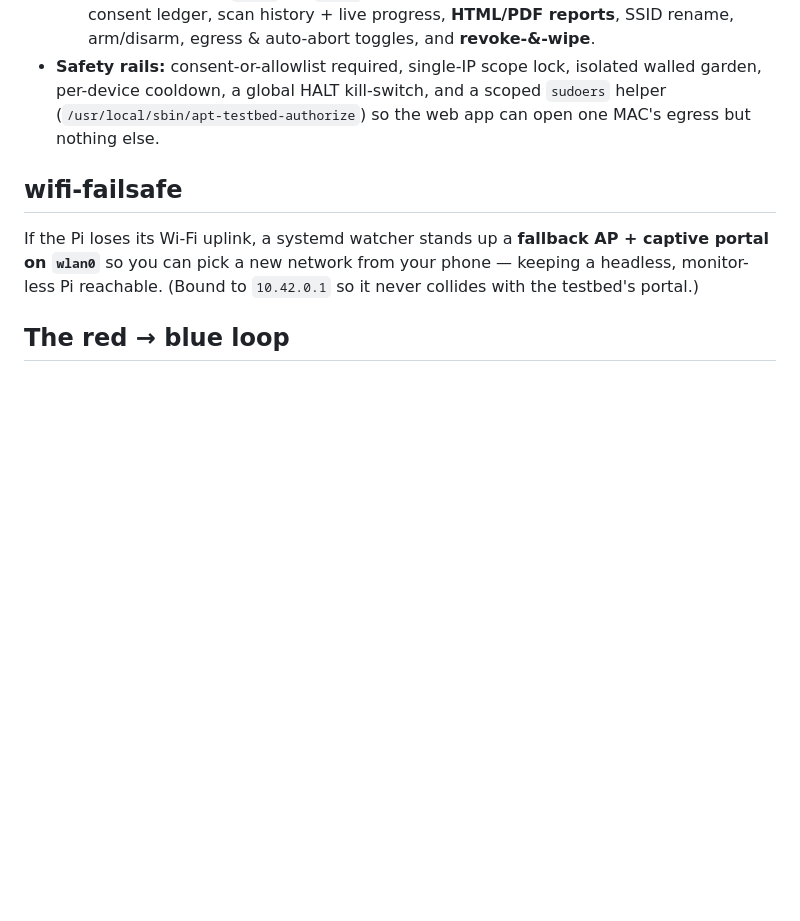
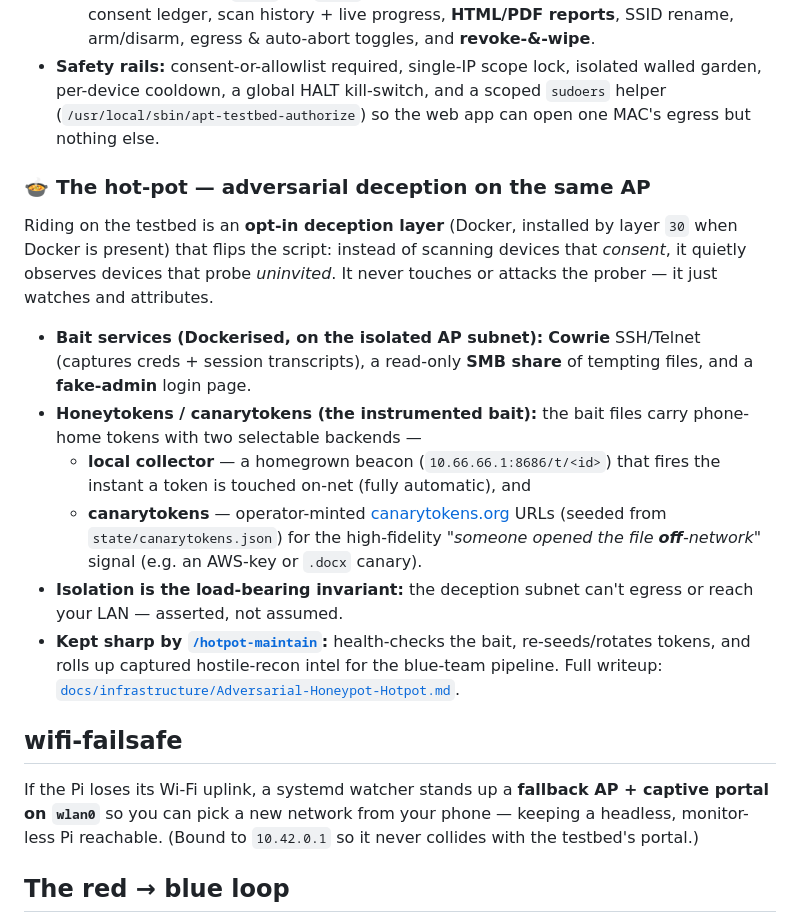
Before and after one commit to theseatofyourpants/pi5-stack, a Markdown page: README.md, the part around the change. GitHub-like rendering; blank space fills up the shorter version.

Commit message:
docs(readme): document the hot-pot deception layer + canarytokens
The README never mentioned the hot-pot, so browsing the repo you'd never know the
deception layer exists (it lived only in docs/ and payload/ap-testbed/hotpot/). Add
a section under the AP-testbed: Cowrie/SMB/fake-admin bait, the dual honeytoken
backends (local collector beacon vs canarytokens.org URLs), the isolation invariant,
and the /hotpot-maintain skill.

Co-Authored-By: Claude Opus 4.8 <noreply@anthropic.com>

```diff
--- a/README.md
+++ b/README.md
@@ -101,6 +101,28 @@ connects" machine — authorization is the load-bearing wall.
   `sudoers` helper (`/usr/local/sbin/apt-testbed-authorize`) so the web app can open
   one MAC's egress but nothing else.
 
+### 🍲 The hot-pot — adversarial deception on the same AP
+Riding on the testbed is an **opt-in deception layer** (Docker, installed by layer
+`30` when Docker is present) that flips the script: instead of scanning devices that
+*consent*, it quietly observes devices that probe *uninvited*. It never touches or
+attacks the prober — it just watches and attributes.
+
+- **Bait services (Dockerised, on the isolated AP subnet):** **Cowrie** SSH/Telnet
+  (captures creds + session transcripts), a read-only **SMB share** of tempting
+  files, and a **fake-admin** login page.
+- **Honeytokens / canarytokens (the instrumented bait):** the bait files carry
+  phone-home tokens with two selectable backends —
+  - **local collector** — a homegrown beacon (`10.66.66.1:8686/t/<id>`) that fires
+    the instant a token is touched on-net (fully automatic), and
+  - **canarytokens** — operator-minted [canarytokens.org](https://canarytokens.org)
+    URLs (seeded from `state/canarytokens.json`) for the high-fidelity *"someone
+    opened the file **off**-network"* signal (e.g. an AWS-key or `.docx` canary).
+- **Isolation is the load-bearing invariant:** the deception subnet can't egress or
+  reach your LAN — asserted, not assumed.
+- **Kept sharp by [`/hotpot-maintain`](docs/agents/hotpot-maintain.md):** health-checks
+  the bait, re-seeds/rotates tokens, and rolls up captured hostile-recon intel for the
+  blue-team pipeline. Full writeup: [`docs/infrastructure/Adversarial-Honeypot-Hotpot.md`](docs/infrastructure/Adversarial-Honeypot-Hotpot.md).
+
 ## wifi-failsafe
 If the Pi loses its Wi-Fi uplink, a systemd watcher stands up a **fallback AP +
 captive portal on `wlan0`** so you can pick a new network from your phone — keeping a
```
